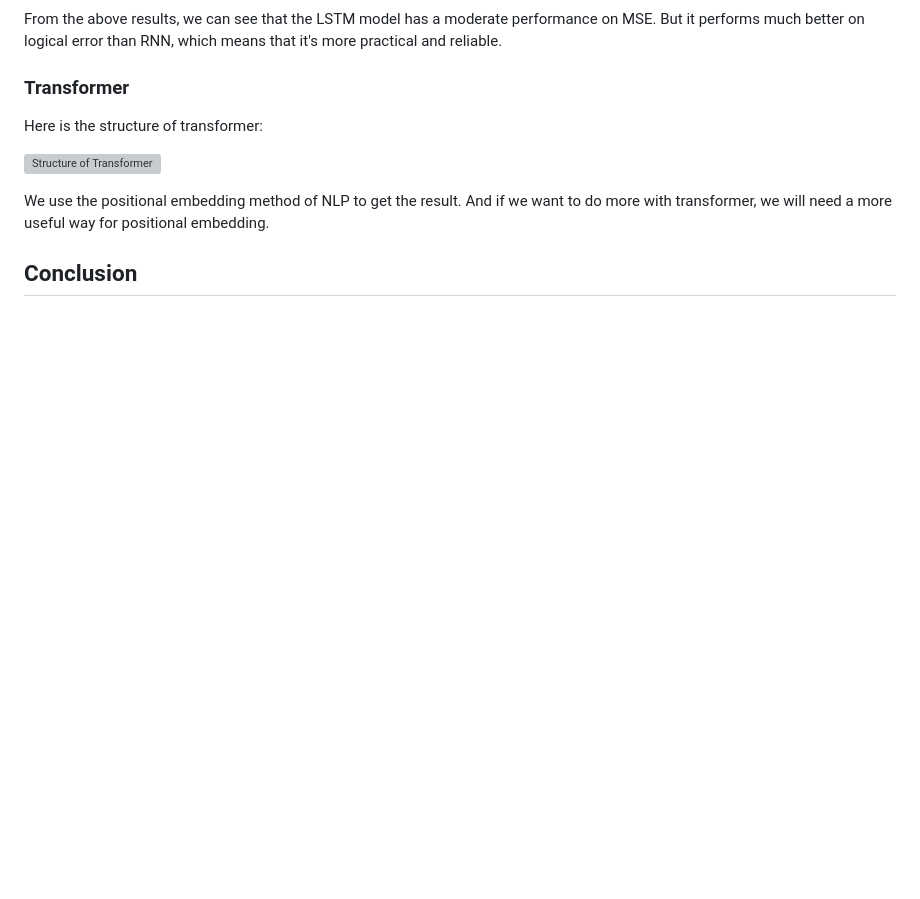
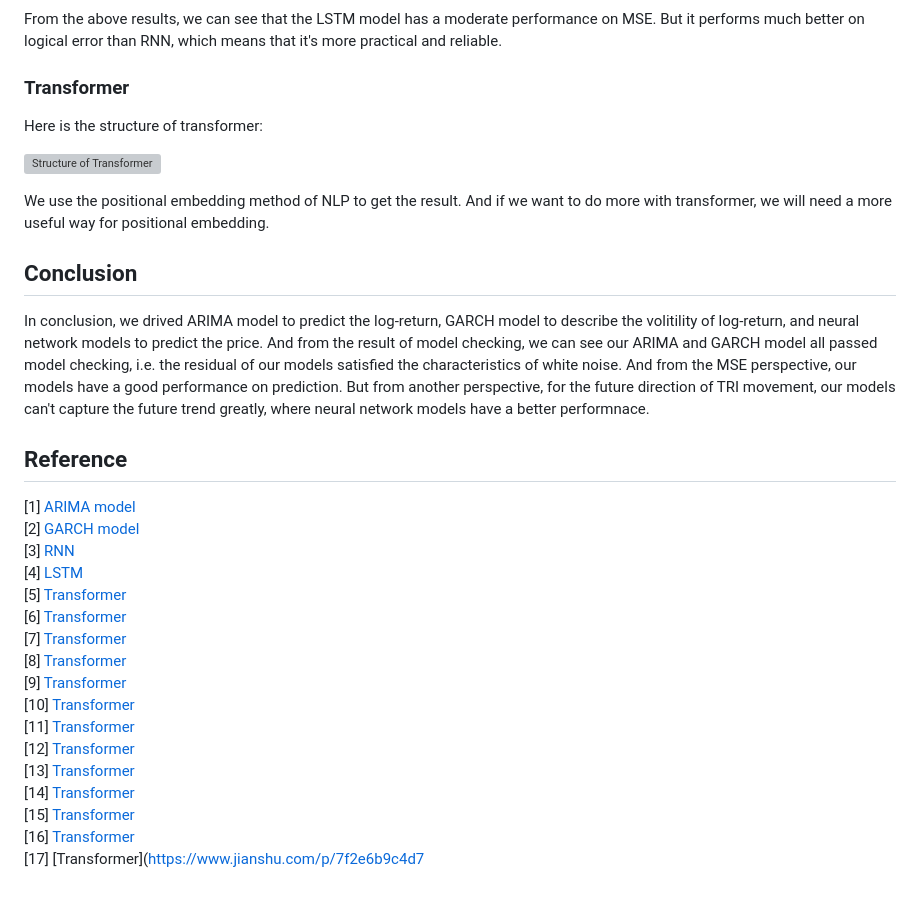
Before and after one commit to KlausZhangjt/TSA-FX, a Markdown page: docs/report/index.md, the part around the change. Drawn GitHub-style; blank space fills up the shorter version; grey boxes are pictures that could not be loaded.

Commit message:
add conclusion and references

```diff
--- a/docs/report/index.md
+++ b/docs/report/index.md
@@ -414,3 +414,25 @@ Here is the structure of transformer:
 We use the positional embedding method of NLP to get the result. And if we want to do more with transformer, we will need a more useful way for positional embedding.
 
 ## Conclusion
+
+In conclusion, we drived ARIMA model to predict the log-return, GARCH model to describe the volitility of log-return, and neural network models to predict the price. And from the result of model checking, we can see our ARIMA and GARCH model all passed model checking, i.e. the residual of our models satisfied the characteristics of white noise. And from the MSE perspective, our models have a good performance on prediction. But from another perspective, for the future direction of TRI movement, our models can't capture the future trend greatly, where neural network models have a better performnace.
+
+## Reference
+
+[1] [ARIMA model](https://www.jianshu.com/p/7f2e6b9c4d7e)
+[2] [GARCH model](https://www.jianshu.com/p/7f2e6b9c4d7e)
+[3] [RNN](https://www.jianshu.com/p/7f2e6b9c4d7e)
+[4] [LSTM](https://www.jianshu.com/p/7f2e6b9c4d7e)
+[5] [Transformer](https://www.jianshu.com/p/7f2e6b9c4d7e)
+[6] [Transformer](https://www.jianshu.com/p/7f2e6b9c4d7e)
+[7] [Transformer](https://www.jianshu.com/p/7f2e6b9c4d7e)
+[8] [Transformer](https://www.jianshu.com/p/7f2e6b9c4d7e)
+[9] [Transformer](https://www.jianshu.com/p/7f2e6b9c4d7e)
+[10] [Transformer](https://www.jianshu.com/p/7f2e6b9c4d7e)
+[11] [Transformer](https://www.jianshu.com/p/7f2e6b9c4d7e)
+[12] [Transformer](https://www.jianshu.com/p/7f2e6b9c4d7e)
+[13] [Transformer](https://www.jianshu.com/p/7f2e6b9c4d7e)
+[14] [Transformer](https://www.jianshu.com/p/7f2e6b9c4d7e)
+[15] [Transformer](https://www.jianshu.com/p/7f2e6b9c4d7e)
+[16] [Transformer](https://www.jianshu.com/p/7f2e6b9c4d7e)
+[17] [Transformer](https://www.jianshu.com/p/7f2e6b9c4d7
```
